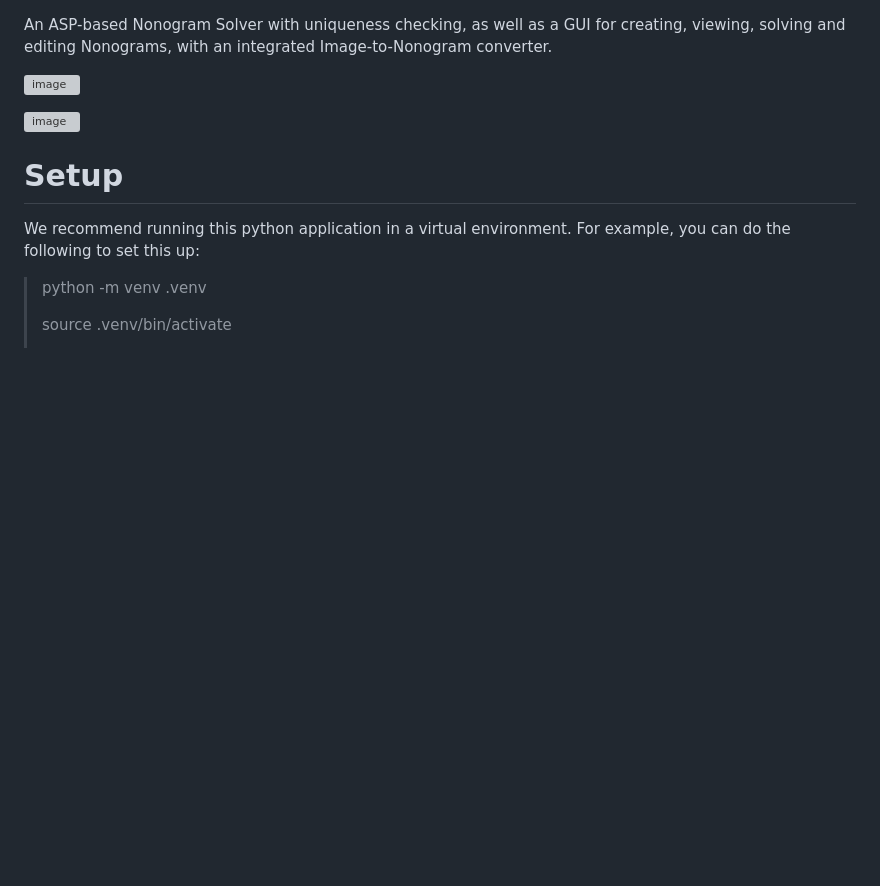
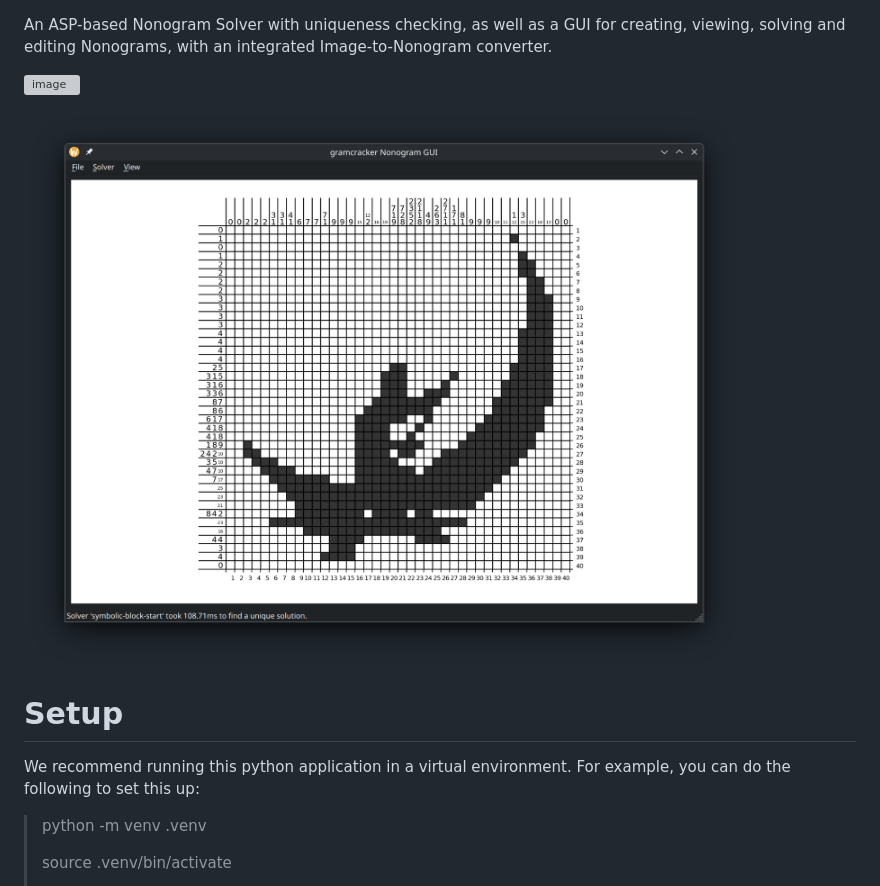
Before and after one commit to danioellay/gramcracker, a Markdown page: README.md, the part around the change. Drawn GitHub-style; blank space fills up the shorter version; grey boxes are pictures that could not be loaded.

Commit message:
fix filename

```diff
--- a/README.md
+++ b/README.md
@@ -2,7 +2,7 @@ An ASP-based Nonogram Solver with uniqueness checking, as well as a GUI for crea
 
 ![image](generator_preview.webp)
 
-![image](ui_preview.webp)
+![image](ui_preview.png)
 
 # Setup
 We recommend running this python application in a virtual environment.
```
